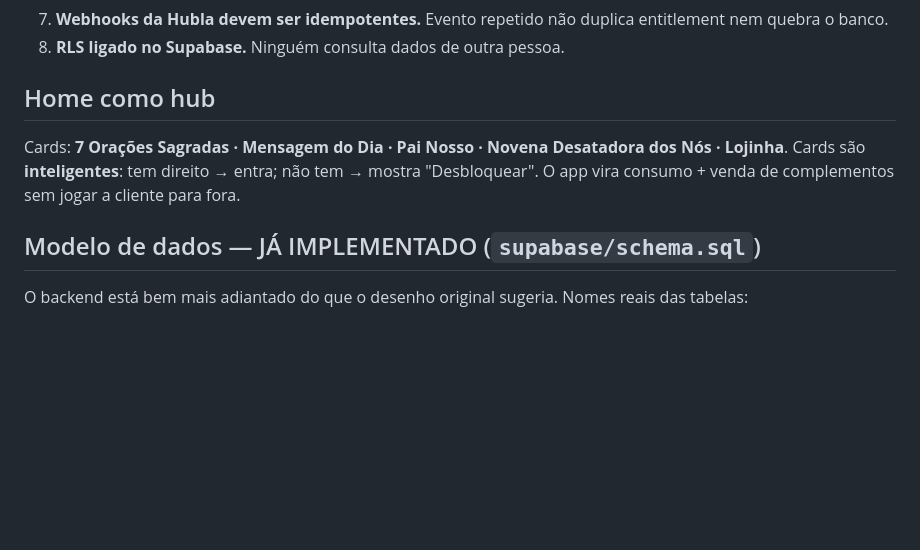
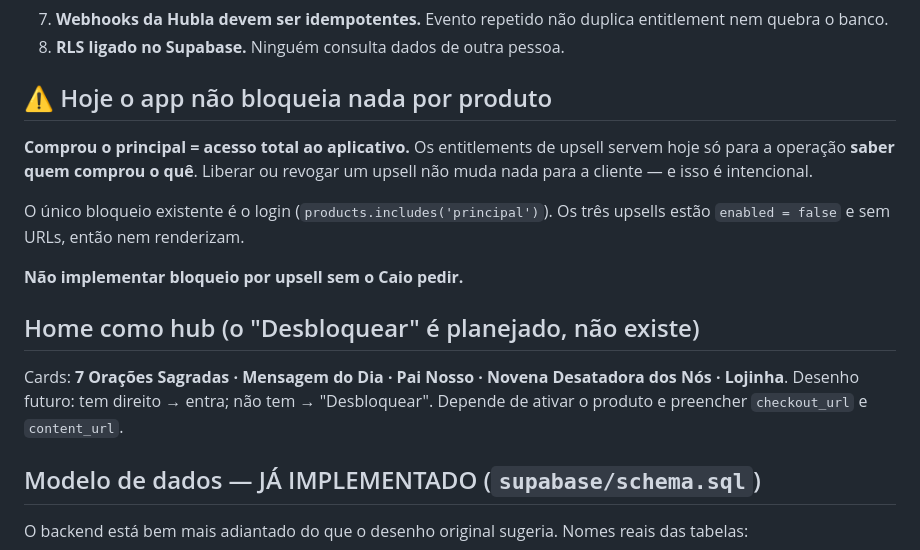
Before and after one commit to euokinder/7-amens-app-v2, a Markdown page: CLAUDE.md, the part around the change. Rendered like a GitHub page; blank space fills up the shorter version.

Commit message:
Separar o que o app faz hoje do que e desenho futuro
O contexto e a skill de regras descreviam o card com Desbloquear como se
ja existisse. Nao existe: hoje quem compra o principal tem acesso total,
e os entitlements de upsell servem apenas para saber quem comprou o que.

Verificado no codigo: o unico bloqueio do app e o login, a unica checagem
de produto no frontend so troca o texto de um card extra, e os tres
upsells estao desativados e sem URL, entao nem renderizam.

Registrado para nenhum agente implementar bloqueio sem pedido explicito.

Co-Authored-By: Claude Opus 5 <noreply@anthropic.com>

```diff
--- a/CLAUDE.md
+++ b/CLAUDE.md
@@ -64,9 +64,16 @@ Arquivos conhecidos do frontend: `index.html`, `novena.html`, `dia.html`, `desat
 7. **Webhooks da Hubla devem ser idempotentes.** Evento repetido não duplica entitlement nem quebra o banco.
 8. **RLS ligado no Supabase.** Ninguém consulta dados de outra pessoa.
 
-## Home como hub
+## ⚠️ Hoje o app não bloqueia nada por produto
+**Comprou o principal = acesso total ao aplicativo.** Os entitlements de upsell servem hoje só para a operação **saber quem comprou o quê**. Liberar ou revogar um upsell não muda nada para a cliente — e isso é intencional.
+
+O único bloqueio existente é o login (`products.includes('principal')`). Os três upsells estão `enabled = false` e sem URLs, então nem renderizam.
+
+**Não implementar bloqueio por upsell sem o Caio pedir.**
+
+## Home como hub (o "Desbloquear" é planejado, não existe)
 Cards: **7 Orações Sagradas · Mensagem do Dia · Pai Nosso · Novena Desatadora dos Nós · Lojinha**.
-Cards são **inteligentes**: tem direito → entra; não tem → mostra "Desbloquear". O app vira consumo + venda de complementos sem jogar a cliente para fora.
+Desenho futuro: tem direito → entra; não tem → "Desbloquear". Depende de ativar o produto e preencher `checkout_url` e `content_url`.
 
 ## Modelo de dados — JÁ IMPLEMENTADO (`supabase/schema.sql`)
 O backend está bem mais adiantado do que o desenho original sugeria. Nomes reais das tabelas:
```
Also changed, not shown: 1 other file.
